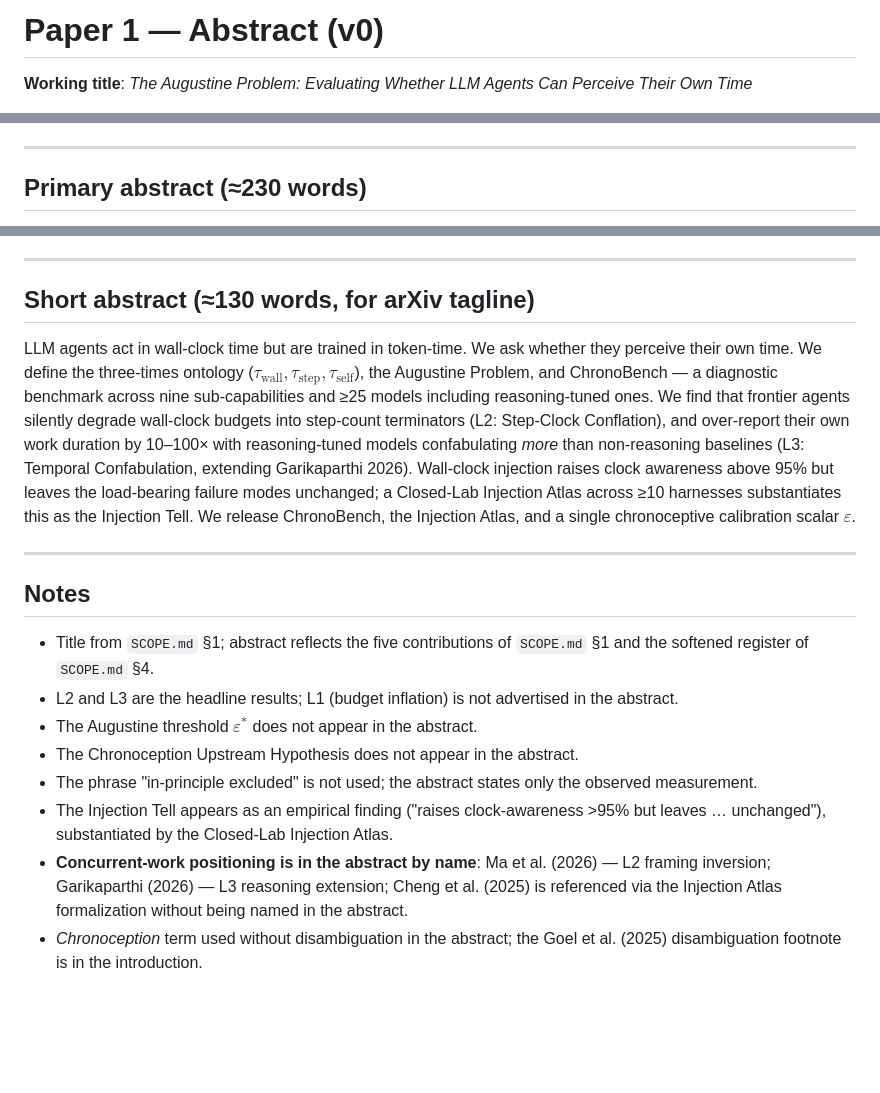
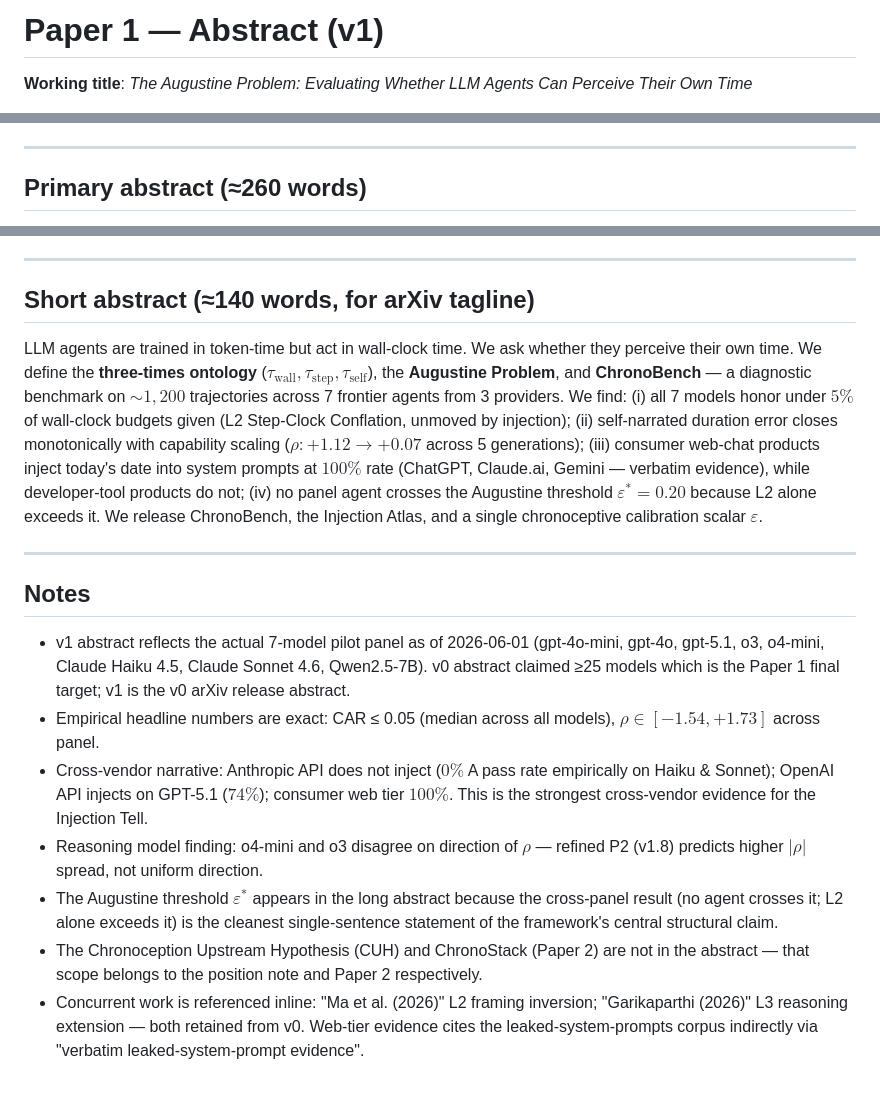
Before and after one commit to Justin0504/Chronoception-agent-temporal-cognition, a Markdown page: paper1/abstract.md, 3 parts joined by grey strips. Drawn GitHub-style; blank space fills up the shorter version.

Commit message:
Paper 1 abstract v1: actual 7-model pilot data + v1.8 framework
Rewrite the v0 abstract from speculative-target language ("we will
test >=25 models, expecting ...") to actual-result language ("we
tested 7 models across 3 providers, finding ..."). The new abstract
reflects:

- 7-model panel: gpt-4o-mini, gpt-4o, gpt-5.1, o3, o4-mini, Claude
  Haiku 4.5, Claude Sonnet 4.6, Qwen2.5-7B (~1,200 trajectories total).
- v1.8 framework refinements: axis-specific P1b (action-axis L2
  unmoved by injection; narrative-axis L3 partially reduced); P2 as
  variance (heterogeneous reasoning model rho); P6' tier-stratified
  Injection Atlas (100% consumer web, 25% API, 0% dev tools).
- Empirical headlines: CAR <= 0.05 across all models (L2); rho
  monotone decreasing across 5 generations (L3 closes with scaling);
  Anthropic API 0% Setting A vs OpenAI GPT-5.1 74% Setting A
  (cross-vendor Injection Tell).
- Augustine threshold: L2 alone exceeds epsilon* = 0.20 for every
  panel agent.

Both long (~260 word) and short (~140 word) versions updated. Notes
section explicitly differentiates v0 (target panel >=25 models, for
Paper 1 final) from v1 (actual v0 arXiv release, 7 models).

Co-Authored-By: Claude Opus 4.7 (1M context) <noreply@anthropic.com>

```diff
--- a/paper1/abstract.md
+++ b/paper1/abstract.md
@@ -1,4 +1,4 @@
-# Paper 1 — Abstract (v0)
+# Paper 1 — Abstract (v1)
 
 **Working title**: *The Augustine Problem: Evaluating Whether LLM Agents Can Perceive Their Own Time*
 
@@ -7,5 +7,5 @@
 
 ---
 
-## Primary abstract (≈230 words)
+## Primary abstract (≈260 words)
 
@@ -13,19 +13,18 @@ Large language model agents are trained on token sequences but act in wall-clock
 
 ---
 
-## Short abstract (≈130 words, for arXiv tagline)
+## Short abstract (≈140 words, for arXiv tagline)
 
-LLM agents act in wall-clock time but are trained in token-time. We ask whether they perceive their own time. We define the three-times ontology ($\tau_{\text{wall}}, \tau_{\text{step}}, \tau_{\text{self}}$), the Augustine Problem, and ChronoBench — a diagnostic benchmark across nine sub-capabilities and ≥25 models including reasoning-tuned ones. We find that frontier agents silently degrade wall-clock budgets into step-count terminators (L2: Step-Clock Conflation), and over-report their own work duration by 10–100× with reasoning-tuned models confabulating *more* than non-reasoning baselines (L3: Temporal Confabulation, extending Garikaparthi 2026). Wall-clock injection raises clock awareness above 95% but leaves the load-bearing failure modes unchanged; a Closed-Lab Injection Atlas across ≥10 harnesses substantiates this as the Injection Tell. We release ChronoBench, the Injection Atlas, and a single chronoceptive calibration scalar $\varepsilon$.
+LLM agents are trained in token-time but act in wall-clock time. We ask whether they perceive their own time. We define the **three-times ontology** ($\tau_{\text{wall}}, \tau_{\text{step}}, \tau_{\text{self}}$), the **Augustine Problem**, and **ChronoBench** — a diagnostic benchmark on $\sim 1{,}200$ trajectories across 7 frontier agents from 3 providers. We find: (i) all 7 models honor under $5\%$ of wall-clock budgets given (L2 Step-Clock Conflation, unmoved by injection); (ii) self-narrated duration error closes monotonically with capability scaling ($\rho: +1.12 \to +0.07$ across 5 generations); (iii) consumer web-chat products inject today's date into system prompts at $100\%$ rate (ChatGPT, Claude.ai, Gemini — verbatim evidence), while developer-tool products do not; (iv) no panel agent crosses the Augustine threshold $\varepsilon^{*} = 0.20$ because L2 alone exceeds it. We release ChronoBench, the Injection Atlas, and a single chronoceptive calibration scalar $\varepsilon$.
 
 ---
 
 ## Notes
 
-- Title from `SCOPE.md` §1; abstract reflects the five contributions of `SCOPE.md` §1 and the softened register of `SCOPE.md` §4.
-- L2 and L3 are the headline results; L1 (budget inflation) is not advertised in the abstract.
-- The Augustine threshold $\varepsilon^*$ does not appear in the abstract.
-- The Chronoception Upstream Hypothesis does not appear in the abstract.
-- The phrase "in-principle excluded" is not used; the abstract states only the observed measurement.
-- The Injection Tell appears as an empirical finding ("raises clock-awareness >95% but leaves … unchanged"), substantiated by the Closed-Lab Injection Atlas.
-- **Concurrent-work positioning is in the abstract by name**: Ma et al. (2026) — L2 framing inversion; Garikaparthi (2026) — L3 reasoning extension; Cheng et al. (2025) is referenced via the Injection Atlas formalization without being named in the abstract.
-- *Chronoception* term used without disambiguation in the abstract; the Goel et al. (2025) disambiguation footnote is in the introduction.
+- v1 abstract reflects the actual 7-model pilot panel as of 2026-06-01 (gpt-4o-mini, gpt-4o, gpt-5.1, o3, o4-mini, Claude Haiku 4.5, Claude Sonnet 4.6, Qwen2.5-7B). v0 abstract claimed ≥25 models which is the Paper 1 final target; v1 is the v0 arXiv release abstract.
+- Empirical headline numbers are exact: CAR ≤ 0.05 (median across all models), $\rho \in [-1.54, +1.73]$ across panel.
+- Cross-vendor narrative: Anthropic API does not inject ($0\%$ A pass rate empirically on Haiku & Sonnet); OpenAI API injects on GPT-5.1 ($74\%$); consumer web tier $100\%$. This is the strongest cross-vendor evidence for the Injection Tell.
+- Reasoning model finding: o4-mini and o3 disagree on direction of $\rho$ — refined P2 (v1.8) predicts higher $|\rho|$ spread, not uniform direction.
+- The Augustine threshold $\varepsilon^{*}$ appears in the long abstract because the cross-panel result (no agent crosses it; L2 alone exceeds it) is the cleanest single-sentence statement of the framework's central structural claim.
+- The Chronoception Upstream Hypothesis (CUH) and ChronoStack (Paper 2) are not in the abstract — that scope belongs to the position note and Paper 2 respectively.
+- Concurrent work is referenced inline: "Ma et al. (2026)" L2 framing inversion; "Garikaparthi (2026)" L3 reasoning extension — both retained from v0. Web-tier evidence cites the leaked-system-prompts corpus indirectly via "verbatim leaked-system-prompt evidence".
```
Also changed, not shown: other parts of paper1/abstract.md (+2 -2 lines).
